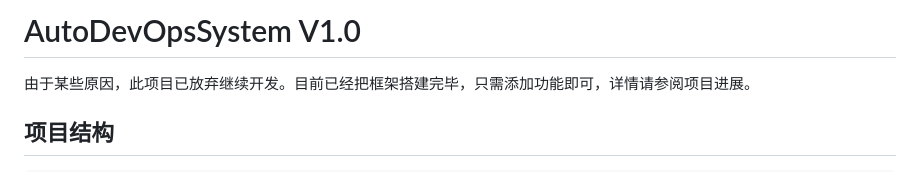
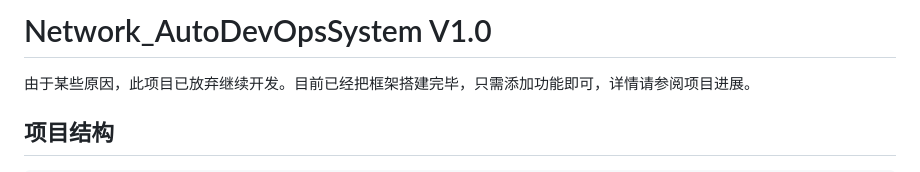
Before and after one commit to erliu8/Network_AutoDevOpsSystem-V1.0, a Markdown page: ReadME.md, the part around the change. GitHub-like rendering.

Commit message:
更新 ReadME.md

```diff
--- a/ReadME.md
+++ b/ReadME.md
@@ -1,4 +1,4 @@
-# AutoDevOpsSystem V1.0
+# Network_AutoDevOpsSystem V1.0
 由于某些原因，此项目已放弃继续开发。目前已经把框架搭建完毕，只需添加功能即可，详情请参阅项目进展。
 
 ## 项目结构
```
